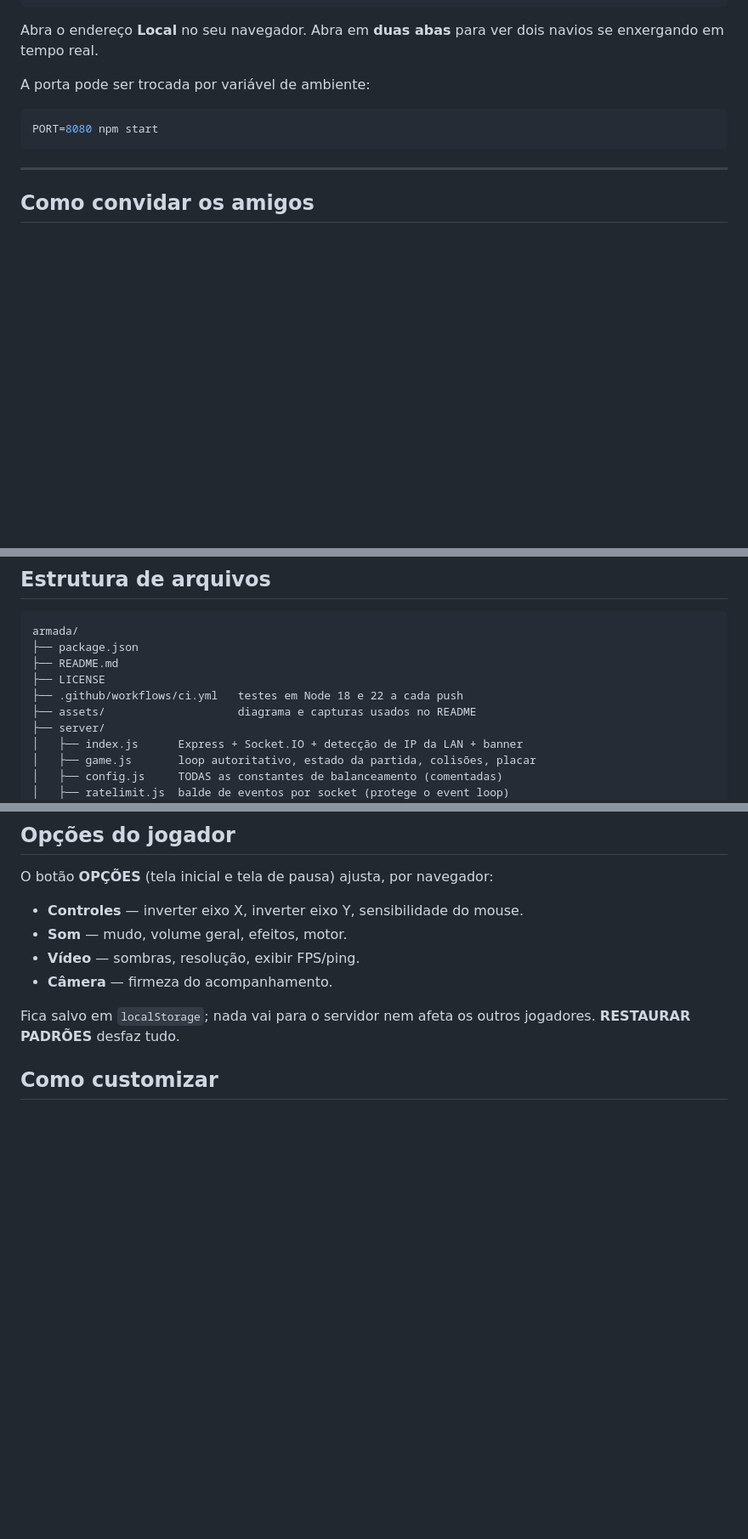
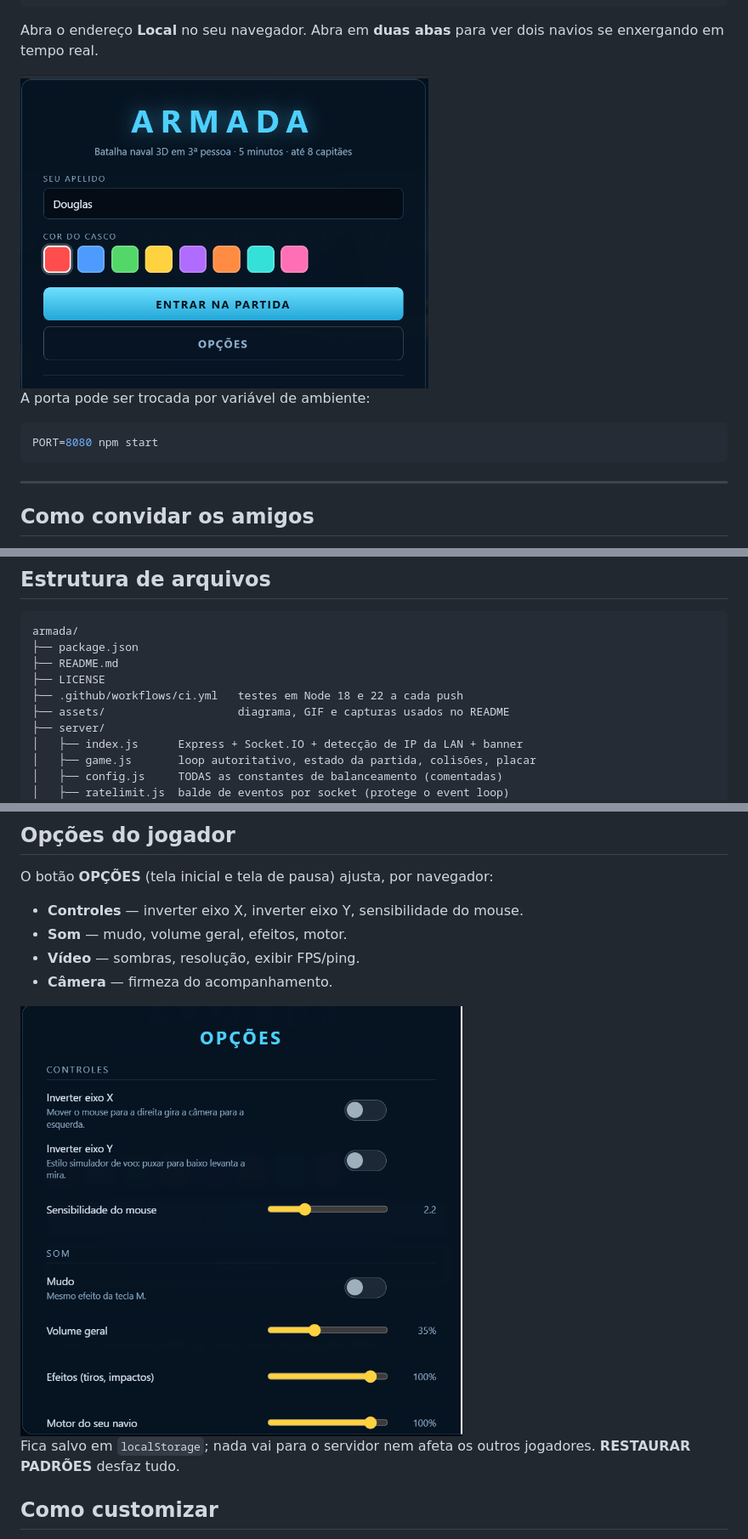
Before and after one commit to douglasvin74/armada, a Markdown page: README.md, 3 parts joined by grey strips. Shown at 85% size. GitHub-like rendering; pictures changed too: assets/opcoes.png (added), assets/tela-inicial.png (added); blank space fills up the shorter version.

Commit message:
Adiciona GIF de gameplay e capturas de tela ao README

```diff
--- a/README.md
+++ b/README.md
@@ -48,6 +48,8 @@ Ao subir, o terminal imprime algo assim:
 
 Abra o endereço **Local** no seu navegador. Abra em **duas abas** para ver dois
 navios se enxergando em tempo real.
+
+<img src="assets/tela-inicial.png" alt="Tela inicial: apelido, escolha de cor do casco e botões de entrar e opções" width="480">
 
 A porta pode ser trocada por variável de ambiente:
 
@@ -159,7 +161,7 @@ armada/
 ├── README.md
 ├── LICENSE
 ├── .github/workflows/ci.yml   testes em Node 18 e 22 a cada push
-├── assets/                    diagrama e capturas usados no README
+├── assets/                    diagrama, GIF e capturas usados no README
 ├── server/
 │   ├── index.js      Express + Socket.IO + detecção de IP da LAN + banner
 │   ├── game.js       loop autoritativo, estado da partida, colisões, placar
@@ -196,6 +198,8 @@ O botão **OPÇÕES** (tela inicial e tela de pausa) ajusta, por navegador:
 - **Som** — mudo, volume geral, efeitos, motor.
 - **Vídeo** — sombras, resolução, exibir FPS/ping.
 - **Câmera** — firmeza do acompanhamento.
+
+<img src="assets/opcoes.png" alt="Painel de opções com inversão de eixos, sensibilidade e volumes" width="520">
 
 Fica salvo em `localStorage`; nada vai para o servidor nem afeta os outros
 jogadores. **RESTAURAR PADRÕES** desfaz tudo.
```
Also changed, not shown: other parts of README.md (+4 -2 lines), 2 other files.
